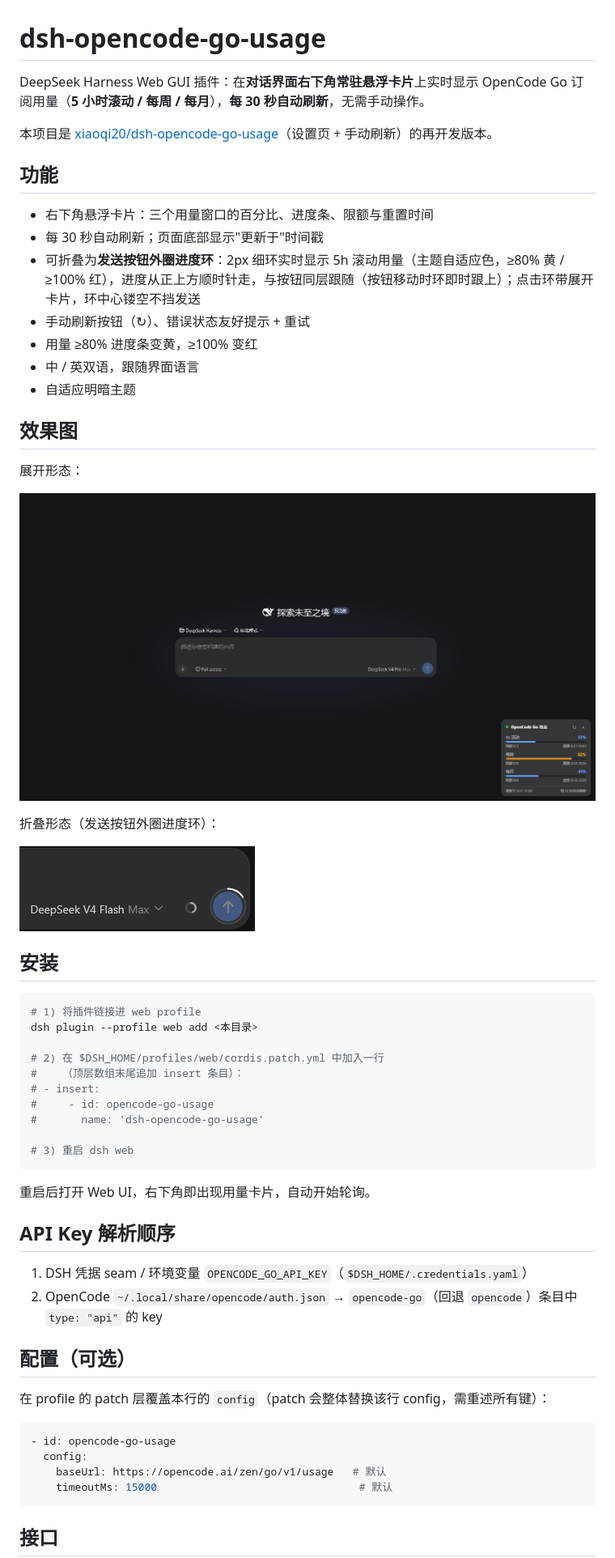
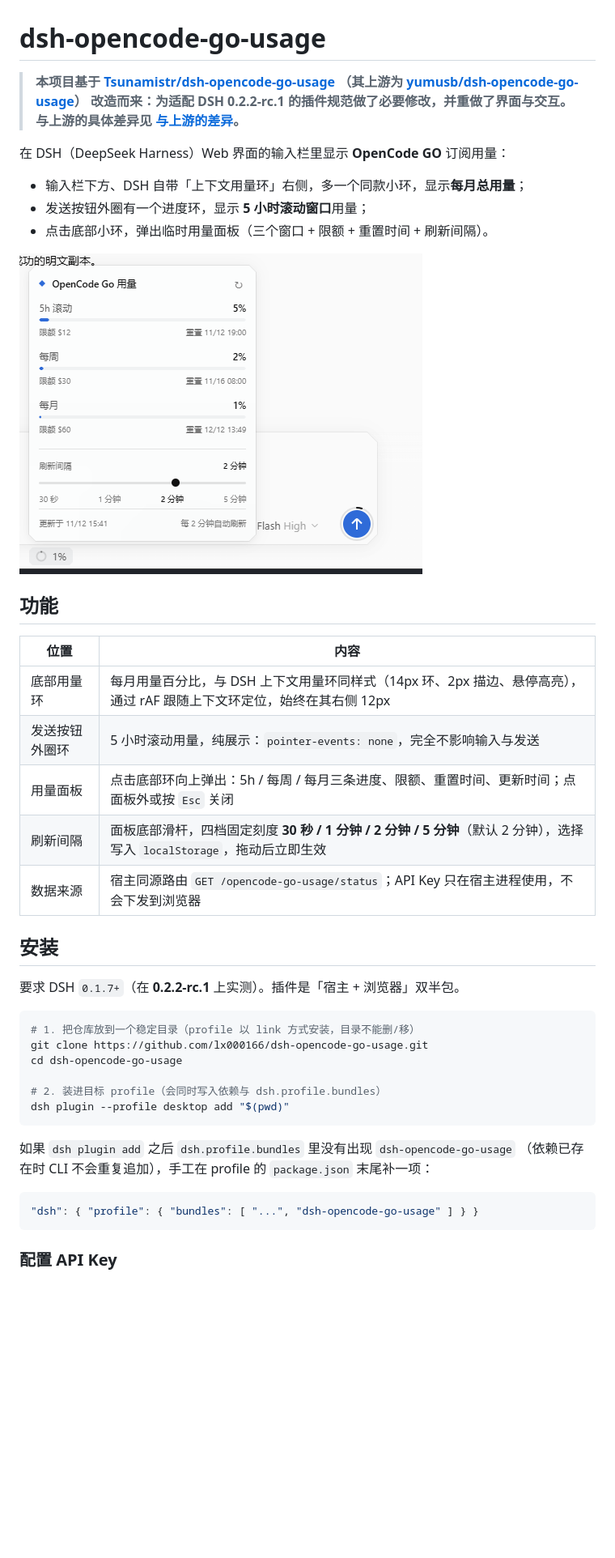
Before and after one commit to lx000166/dsh-opencode-go-usage, a Markdown page: README.md, the part around one of its changes. Shown at 81% size. Rendered like a GitHub page; pictures changed too: docs/dsh-0.2.2-rc.1.png (added); blank space fills up the shorter version.

````diff
--- a/README.md
+++ b/README.md
@@ -1,61 +1,47 @@
 # dsh-opencode-go-usage
 
-DeepSeek Harness Web GUI 插件：在**对话界面右下角常驻悬浮卡片**上实时显示 OpenCode Go 订阅用量（**5 小时滚动 / 每周 / 每月**），**每 30 秒自动刷新**，无需手动操作。
+> **本项目基于 [Tsunamistr/dsh-opencode-go-usage](https://github.com/Tsunamistr/dsh-opencode-go-usage)
+> （其上游为 [yumusb/dsh-opencode-go-usage](https://github.com/yumusb/dsh-opencode-go-usage)）
+> 改造而来：为适配 DSH 0.2.2-rc.1 的插件规范做了必要修改，并重做了界面与交互。
+> 与上游的具体差异见 [与上游的差异](#与上游的差异)。**
 
-本项目是 [xiaoqi20/dsh-opencode-go-usage](https://github.com/xiaoqi20/dsh-opencode-go-usage)（设置页 + 手动刷新）的再开发版本。
+在 DSH（DeepSeek Harness）Web 界面的输入栏里显示 **OpenCode GO** 订阅用量：
+
+- 输入栏下方、DSH 自带「上下文用量环」右侧，多一个同款小环，显示**每月总用量**；
+- 发送按钮外圈有一个进度环，显示 **5 小时滚动窗口**用量；
+- 点击底部小环，弹出临时用量面板（三个窗口 + 限额 + 重置时间 + 刷新间隔）。
+
+![用量面板](docs/dsh-0.2.2-rc.1.png)
 
 ## 功能
 
-- 右下角悬浮卡片：三个用量窗口的百分比、进度条、限额与重置时间
-- 每 30 秒自动刷新；页面底部显示"更新于"时间戳
-- 可折叠为**发送按钮外圈进度环**：2px 细环实时显示 5h 滚动用量（主题自适应色，≥80% 黄 / ≥100% 红），进度从正上方顺时针走，与按钮同层跟随（按钮移动时环即时跟上）；点击环带展开卡片，环中心镂空不挡发送
-- 手动刷新按钮（↻）、错误状态友好提示 + 重试
-- 用量 ≥80% 进度条变黄，≥100% 变红
-- 中 / 英双语，跟随界面语言
-- 自适应明暗主题
-
-## 效果图
-
-展开形态：
-
-![DeepSeek Harness 右下角悬浮用量卡片](./docs/screenshot.png)
-
-折叠形态（发送按钮外圈进度环）：
-
-![折叠形态：发送按钮外圈进度环](./docs/screenshot-collapsed.png)
+| 位置 | 内容 |
+| --- | --- |
+| 底部用量环 | 每月用量百分比，与 DSH 上下文用量环同样式（14px 环、2px 描边、悬停高亮），通过 rAF 跟随上下文环定位，始终在其右侧 12px |
+| 发送按钮外圈环 | 5 小时滚动用量，纯展示：`pointer-events: none`，完全不影响输入与发送 |
+| 用量面板 | 点击底部环向上弹出：5h / 每周 / 每月三条进度、限额、重置时间、更新时间；点面板外或按 `Esc` 关闭 |
+| 刷新间隔 | 面板底部滑杆，四档固定刻度 **30 秒 / 1 分钟 / 2 分钟 / 5 分钟**（默认 2 分钟），选择写入 `localStorage`，拖动后立即生效 |
+| 数据来源 | 宿主同源路由 `GET /opencode-go-usage/status`；API Key 只在宿主进程使用，不会下发到浏览器 |
 
 ## 安装
 
+要求 DSH `0.1.7+`（在 **0.2.2-rc.1** 上实测）。插件是「宿主 + 浏览器」双半包。
+
 ```bash
-# 1) 将插件链接进 web profile
-dsh plugin --profile web add <本目录>
+# 1. 把仓库放到一个稳定目录（profile 以 link 方式安装，目录不能删/移）
+git clone https://github.com/lx000166/dsh-opencode-go-usage.git
+cd dsh-opencode-go-usage
 
-# 2) 在 $DSH_HOME/profiles/web/cordis.patch.yml 中加入一行
-#    （顶层数组末尾追加 insert 条目）：
-# - insert:
-#     - id: opencode-go-usage
-#       name: 'dsh-opencode-go-usage'
-
-# 3) 重启 dsh web
+# 2. 装进目标 profile（会同时写入依赖与 dsh.profile.bundles）
+dsh plugin --profile desktop add "$(pwd)"
 ```
 
-重启后打开 Web UI，右下角即出现用量卡片，自动开始轮询。
+如果 `dsh plugin add` 之后 `dsh.profile.bundles` 里没有出现 `dsh-opencode-go-usage`
+（依赖已存在时 CLI 不会重复追加），手工在 profile 的 `package.json` 末尾补一项：
 
-## API Key 解析顺序
-
-1. DSH 凭据 seam / 环境变量 `OPENCODE_GO_API_KEY`（`$DSH_HOME/.credentials.yaml`）
-2. OpenCode `~/.local/share/opencode/auth.json` → `opencode-go`（回退 `opencode`）条目中 `type: "api"` 的 key
-
-## 配置（可选）
-
-在 profile 的 patch 层覆盖本行的 `config`（patch 会整体替换该行 config，需重述所有键）：
-
-```yaml
-- id: opencode-go-usage
-  config:
-    baseUrl: https://opencode.ai/zen/go/v1/usage   # 默认
-    timeoutMs: 15000                                # 默认
+```json
+"dsh": { "profile": { "bundles": [ "...", "dsh-opencode-go-usage" ] } }
 ```
 
-## 接口
+### 配置 API Key
 
````
Also changed, not shown: other parts of README.md (+44 -7 lines), 1 other file.
